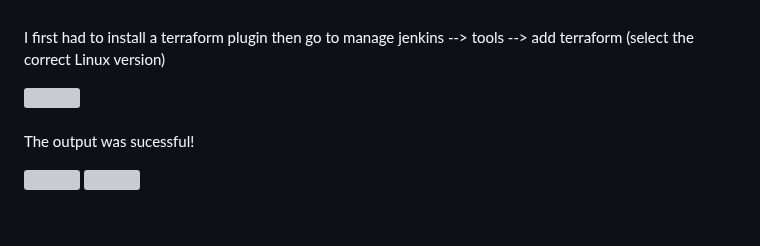
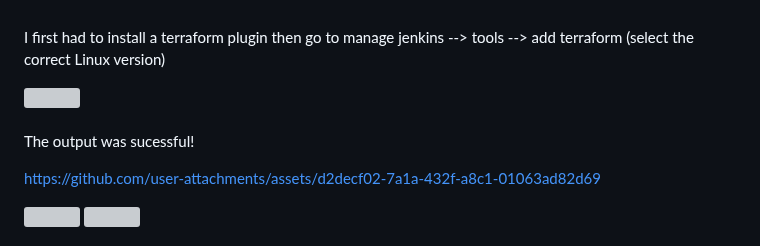
Before and after one commit to DevinLiggins14/Terraform-Jenkins-AWS-REST-API-Deployment, a Markdown page: README.md, the part around one of its changes. Drawn GitHub-style; blank space fills up the shorter version; grey boxes are pictures that could not be loaded.

```diff
--- a/README.md
+++ b/README.md
@@ -449,5 +449,7 @@ This Jenkinsfile is a critical component of the project, enabling automated and
 
 <br/> The output was sucessful! <br/>
 
+https://github.com/user-attachments/assets/d2decf02-7a1a-432f-a8c1-01063ad82d69
+
 <img src="https://github.com/user-attachments/assets/953e8293-0fc1-4498-8899-6ba4b2376065"/>
 <img src="https://github.com/user-attachments/assets/9980e934-7096-47fa-8514-68e18e2e46c3"/>
```
Also changed, not shown: other parts of README.md (+24 -0 lines).
